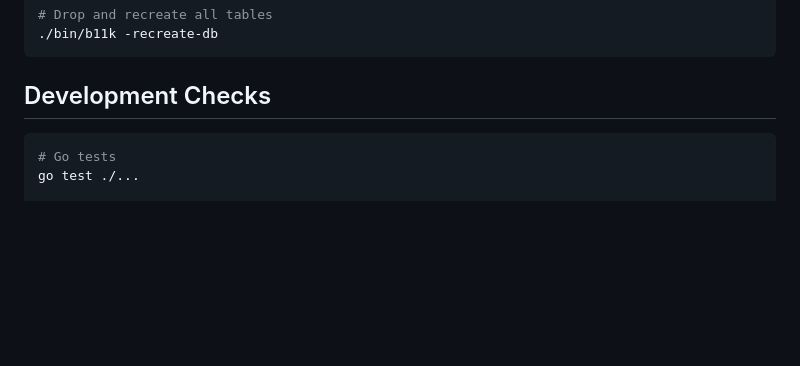
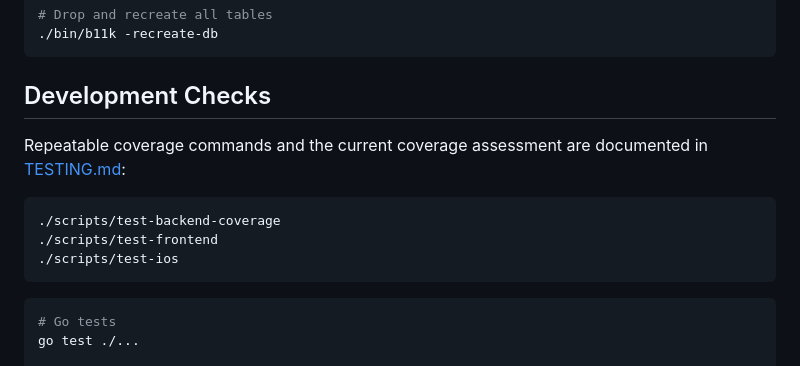
Before and after one commit to orangefrg/b11k, a Markdown page: README.md, the part around the change. Drawn GitHub-style; blank space fills up the shorter version.

````diff
--- a/README.md
+++ b/README.md
@@ -268,6 +268,15 @@ go build -o bin/b11k ./cmd
 
 ## Development Checks
 
+Repeatable coverage commands and the current coverage assessment are documented
+in [TESTING.md](TESTING.md):
+
+```bash
+./scripts/test-backend-coverage
+./scripts/test-frontend
+./scripts/test-ios
+```
+
 ```bash
 # Go tests
 go test ./...
````
Also changed, not shown: TESTING.md (added, +174 -0 lines), scripts/README.md (+7 -0 lines).
